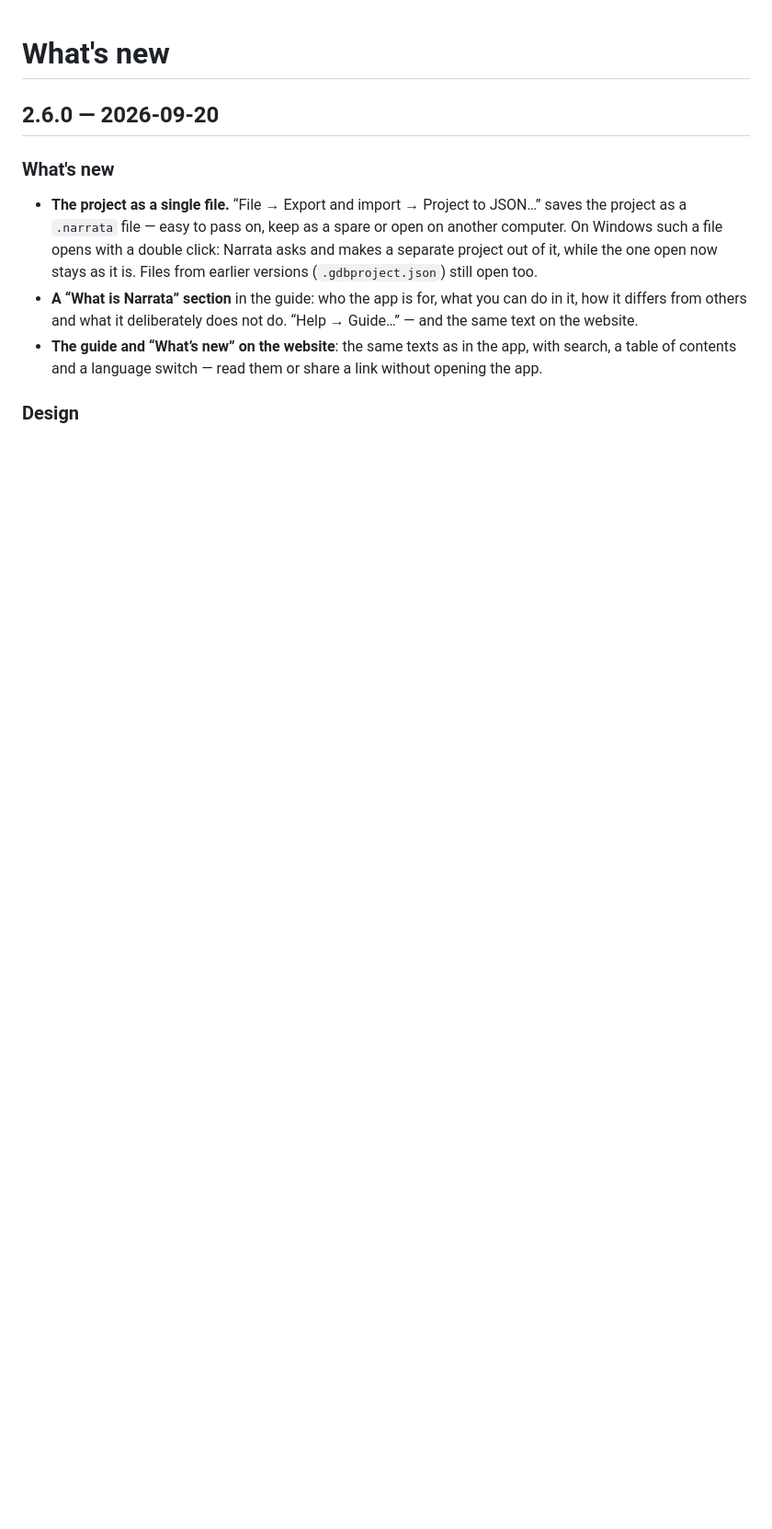
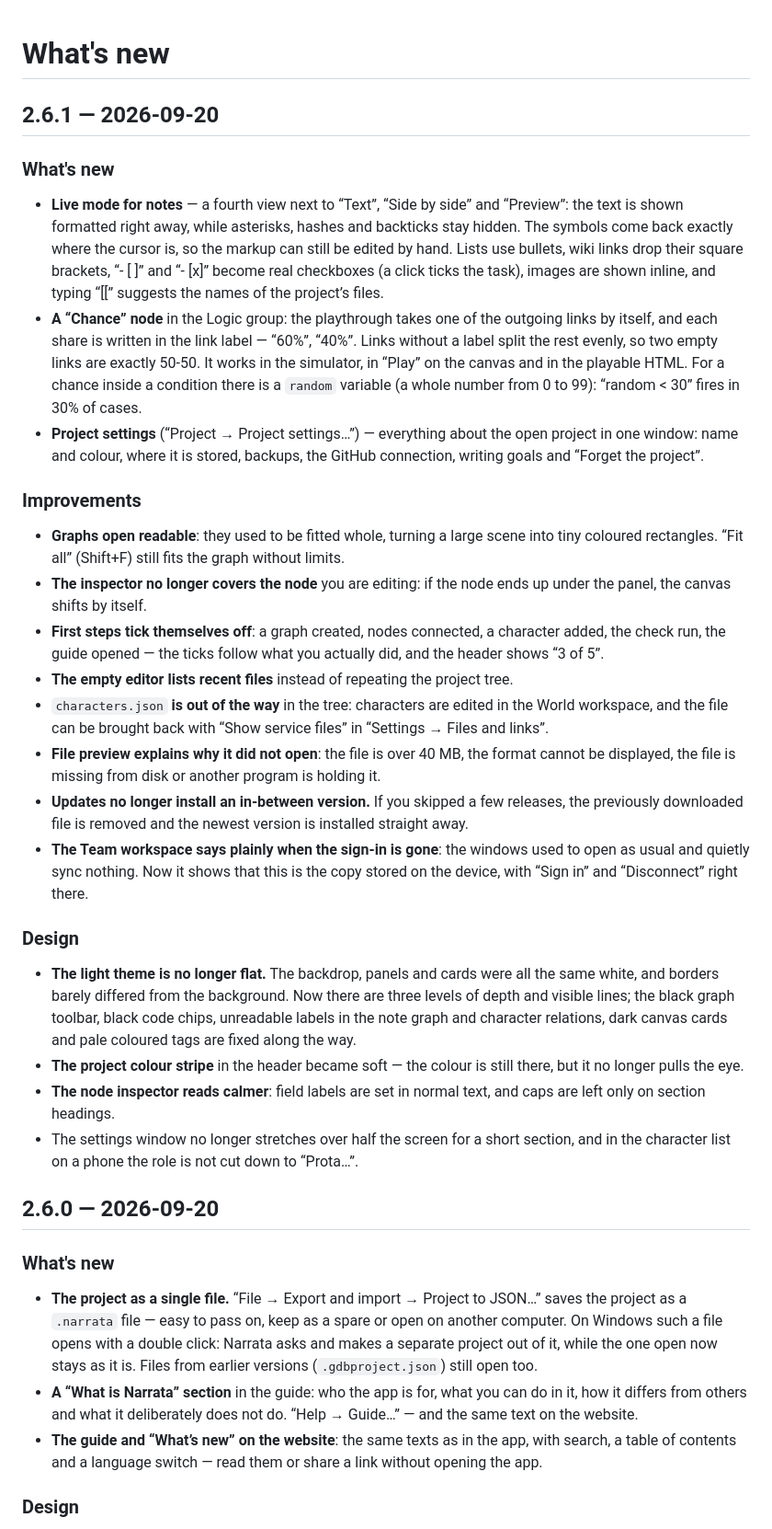
Before and after one commit to DalniyX/narrata-releases, a Markdown page: CHANGELOG.en.md, the part around the change. Shown at 92% size. Drawn GitHub-style; blank space fills up the shorter version.

Commit message:
CHANGELOG: 2.6.1

```diff
--- a/CHANGELOG.en.md
+++ b/CHANGELOG.en.md
@@ -1,4 +1,27 @@
 # What's new
+
+## 2.6.1 — 2026-09-20
+
+### What's new
+- **Live mode for notes** — a fourth view next to “Text”, “Side by side” and “Preview”: the text is shown formatted right away, while asterisks, hashes and backticks stay hidden. The symbols come back exactly where the cursor is, so the markup can still be edited by hand. Lists use bullets, wiki links drop their square brackets, “- [ ]” and “- [x]” become real checkboxes (a click ticks the task), images are shown inline, and typing “[[” suggests the names of the project’s files.
+- **A “Chance” node** in the Logic group: the playthrough takes one of the outgoing links by itself, and each share is written in the link label — “60%”, “40%”. Links without a label split the rest evenly, so two empty links are exactly 50-50. It works in the simulator, in “Play” on the canvas and in the playable HTML. For a chance inside a condition there is a `random` variable (a whole number from 0 to 99): “random < 30” fires in 30% of cases.
+- **Project settings** (“Project → Project settings…”) — everything about the open project in one window: name and colour, where it is stored, backups, the GitHub connection, writing goals and “Forget the project”.
+
+### Improvements
+- **Graphs open readable**: they used to be fitted whole, turning a large scene into tiny coloured rectangles. “Fit all” (Shift+F) still fits the graph without limits.
+- **The inspector no longer covers the node** you are editing: if the node ends up under the panel, the canvas shifts by itself.
+- **First steps tick themselves off**: a graph created, nodes connected, a character added, the check run, the guide opened — the ticks follow what you actually did, and the header shows “3 of 5”.
+- **The empty editor lists recent files** instead of repeating the project tree.
+- `characters.json` **is out of the way** in the tree: characters are edited in the World workspace, and the file can be brought back with “Show service files” in “Settings → Files and links”.
+- **File preview explains why it did not open**: the file is over 40 MB, the format cannot be displayed, the file is missing from disk or another program is holding it.
+- **Updates no longer install an in-between version.** If you skipped a few releases, the previously downloaded file is removed and the newest version is installed straight away.
+- **The Team workspace says plainly when the sign-in is gone**: the windows used to open as usual and quietly sync nothing. Now it shows that this is the copy stored on the device, with “Sign in” and “Disconnect” right there.
+
+### Design
+- **The light theme is no longer flat.** The backdrop, panels and cards were all the same white, and borders barely differed from the background. Now there are three levels of depth and visible lines; the black graph toolbar, black code chips, unreadable labels in the note graph and character relations, dark canvas cards and pale coloured tags are fixed along the way.
+- **The project colour stripe** in the header became soft — the colour is still there, but it no longer pulls the eye.
+- **The node inspector reads calmer**: field labels are set in normal text, and caps are left only on section headings.
+- The settings window no longer stretches over half the screen for a short section, and in the character list on a phone the role is not cut down to “Prota…”.
 
 ## 2.6.0 — 2026-09-20
 
```
